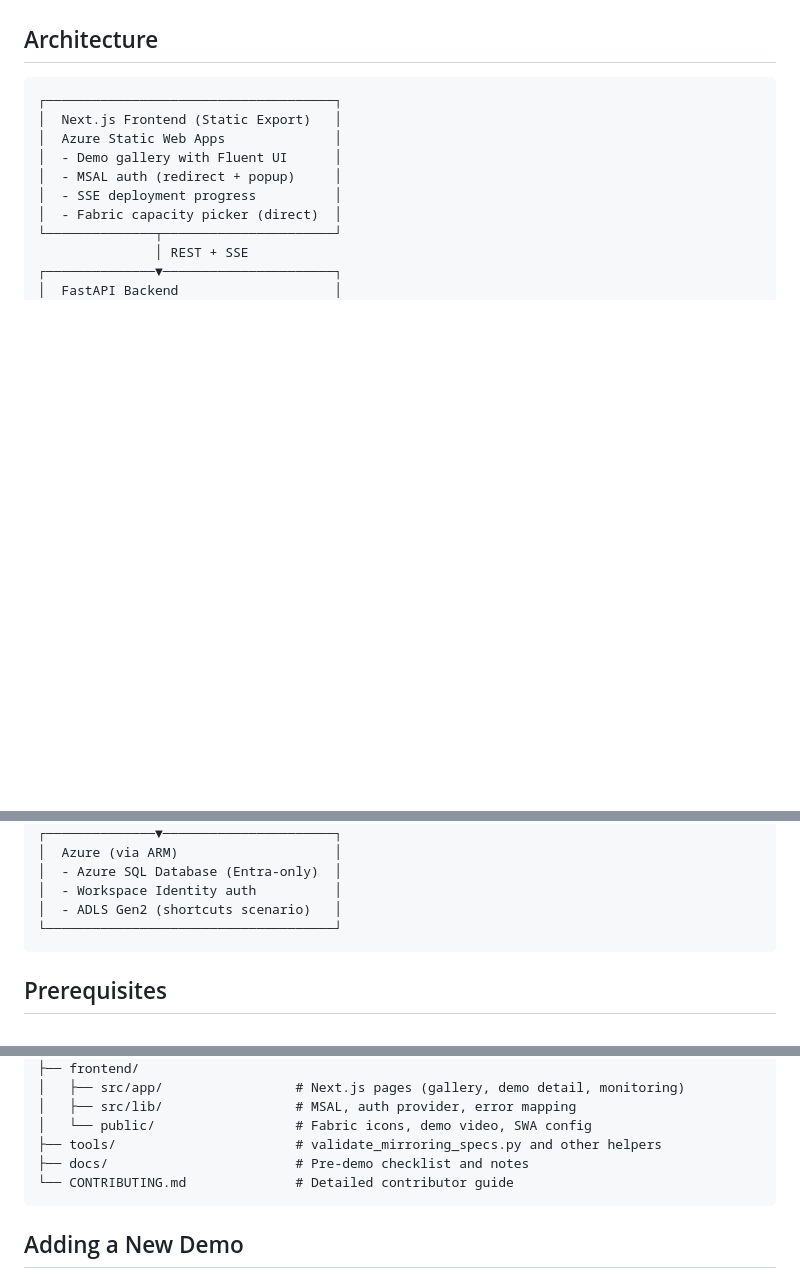
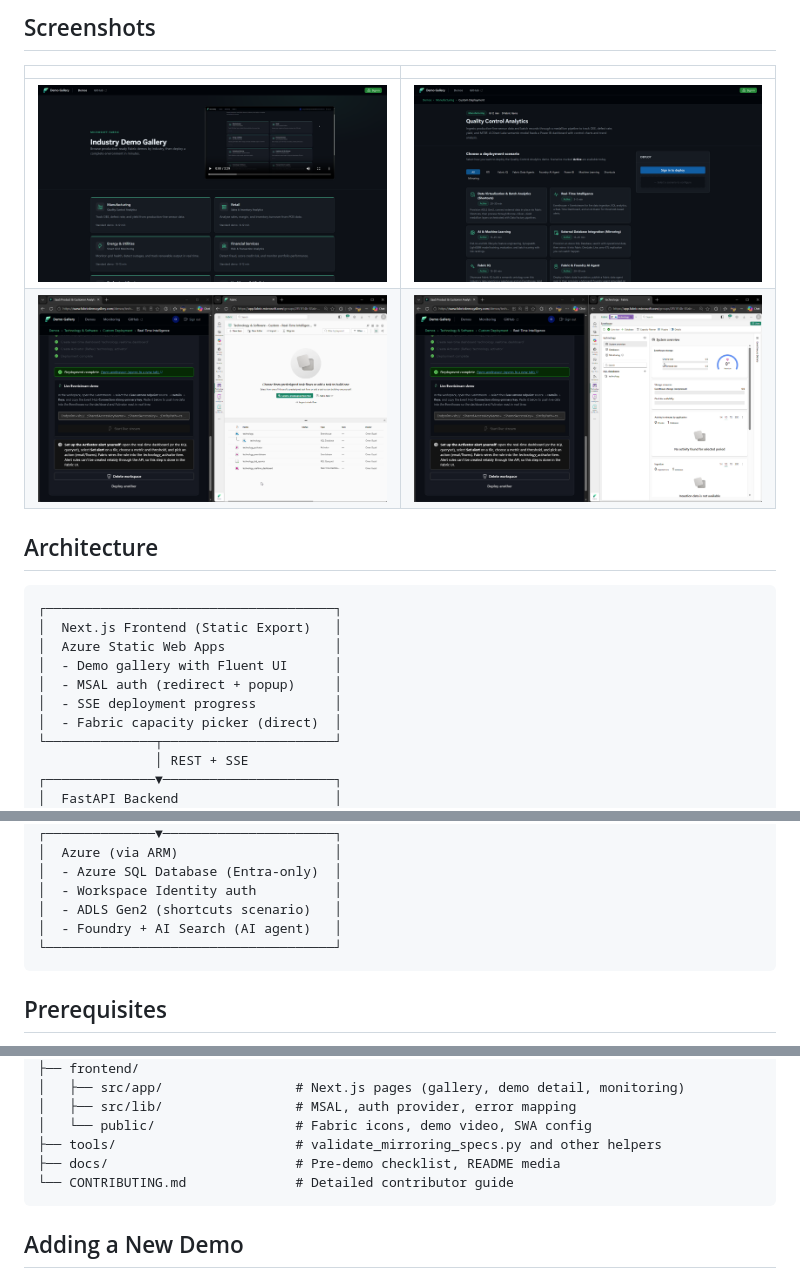
Before and after one commit to Fabric-Demo-Gallery/fabric-demo-gallery, a Markdown page: README.md, 3 parts joined by grey strips. GitHub-like rendering; pictures changed too: docs/media/deploy-complete.png (added), docs/media/eventhouse-live.png (added), docs/media/home.png (added); blank space fills up the shorter version.

Commit message:
README: hero gif + screenshots (docs/media), all 6 custom scenarios, How it works / What it needs; ignore launch-assets

````diff
--- a/README.md
+++ b/README.md
@@ -38,3 +58,9 @@ Every industry can be deployed as a **Standard** medallion demo, or via a **Cust
+## Screenshots
+
+| | |
+|---|---|
+| ![Gallery home with 12 industries](docs/media/home.png) | ![Custom scenario picker](docs/media/scenario-picker.png) |
+| ![Deployment complete next to the resulting Fabric workspace](docs/media/deploy-complete.png) | ![Live events streaming into the deployed Eventhouse](docs/media/eventhouse-live.png) |
 
 ## Architecture
 
@@ -75,6 +101,7 @@ Every industry can be deployed as a **Standard** medallion demo, or via a **Cust
 │  - Azure SQL Database (Entra-only)  │
 │  - Workspace Identity auth          │
 │  - ADLS Gen2 (shortcuts scenario)   │
+│  - Foundry + AI Search (AI agent)   │
 └─────────────────────────────────────┘
 ```
 
@@ -160,7 +187,7 @@ fabric-demo-gallery/
 │   ├── src/lib/                 # MSAL, auth provider, error mapping
 │   └── public/                  # Fabric icons, demo video, SWA config
 ├── tools/                       # validate_mirroring_specs.py and other helpers
-├── docs/                        # Pre-demo checklist and notes
+├── docs/                        # Pre-demo checklist, README media
 └── CONTRIBUTING.md              # Detailed contributor guide
 ```
 
````
Also changed, not shown: other parts of README.md (+21 -1 lines), 3 other files.
